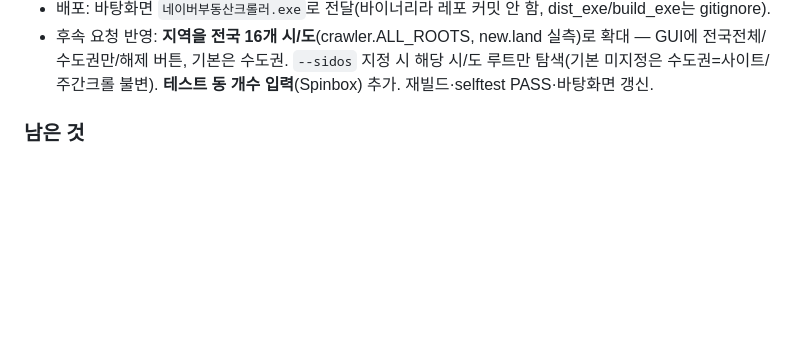
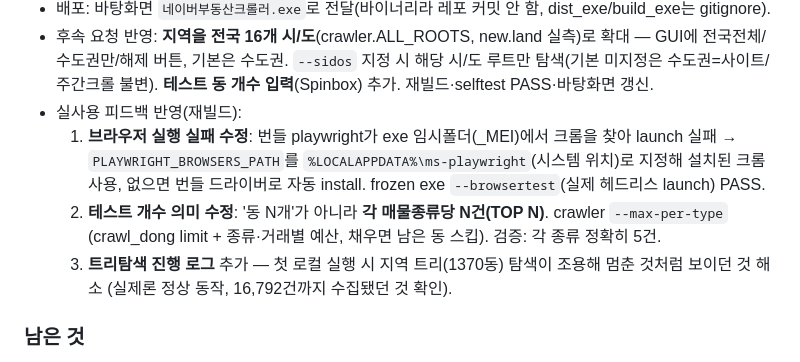
Before and after one commit to gunho30811/STA, a Markdown page: diary/2026-07-16.md, the part around the change. Rendered like a GitHub page; blank space fills up the shorter version.

Commit message:
docs(diary): 네이버 exe 브라우저 자동탐지·TOP N·트리 진행로그 반영
Co-Authored-By: Claude Opus 4.8 (1M context) <noreply@anthropic.com>
Claude-Session: https://claude.ai/code/session_01MJAwpHBxxyUKuZSYjV5bFe

```diff
--- a/diary/2026-07-16.md
+++ b/diary/2026-07-16.md
@@ -38,6 +38,14 @@
 - 후속 요청 반영: **지역을 전국 16개 시/도**(crawler.ALL_ROOTS, new.land 실측)로 확대 — GUI에 전국전체/수도권만/해제
   버튼, 기본은 수도권. `--sidos` 지정 시 해당 시/도 루트만 탐색(기본 미지정은 수도권=사이트/주간크롤 불변).
   **테스트 동 개수 입력**(Spinbox) 추가. 재빌드·selftest PASS·바탕화면 갱신.
+- 실사용 피드백 반영(재빌드):
+  1. **브라우저 실행 실패 수정**: 번들 playwright가 exe 임시폴더(_MEI)에서 크롬을 찾아 launch 실패 →
+     `PLAYWRIGHT_BROWSERS_PATH`를 `%LOCALAPPDATA%\ms-playwright`(시스템 위치)로 지정해 설치된 크롬 사용,
+     없으면 번들 드라이버로 자동 install. frozen exe `--browsertest`(실제 헤드리스 launch) PASS.
+  2. **테스트 개수 의미 수정**: '동 N개'가 아니라 **각 매물종류당 N건(TOP N)**. crawler `--max-per-type`
+     (crawl_dong limit + 종류·거래별 예산, 채우면 남은 동 스킵). 검증: 각 종류 정확히 5건.
+  3. **트리탐색 진행 로그** 추가 — 첫 로컬 실행 시 지역 트리(1370동) 탐색이 조용해 멈춘 것처럼 보이던 것 해소
+     (실제론 정상 동작, 16,792건까지 수집됐던 것 확인).
 
 ### 남은 것
 
```
